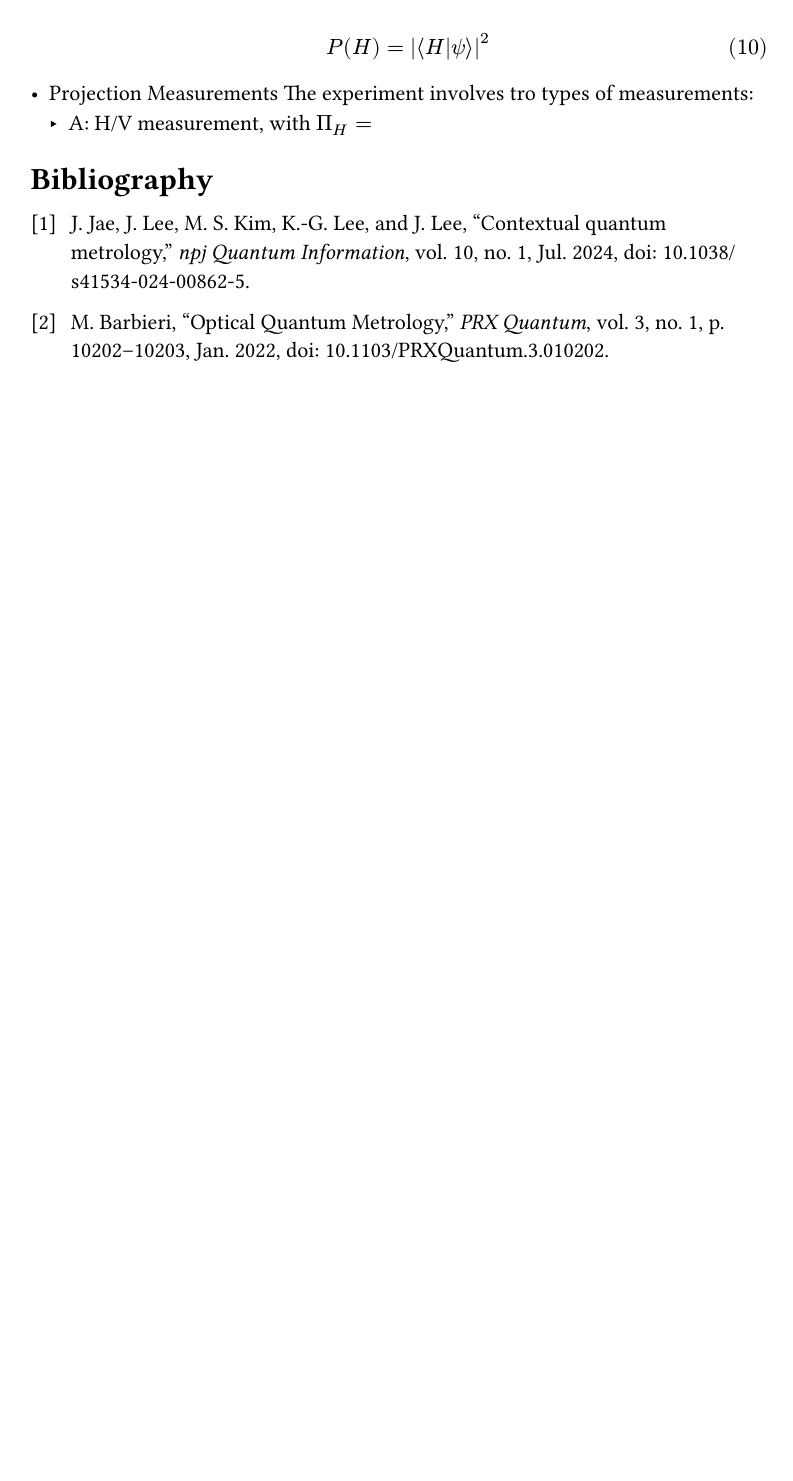
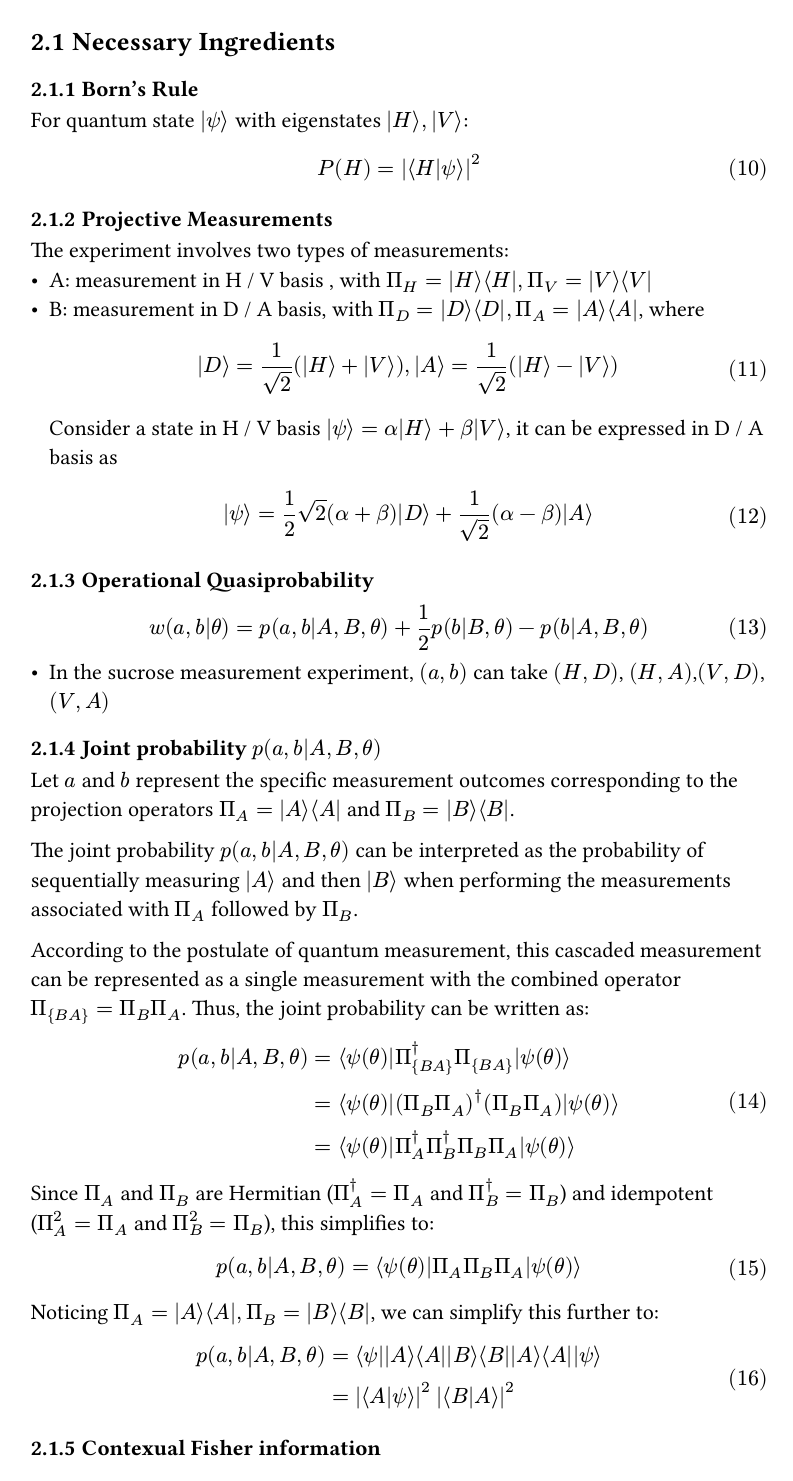
Before and after one commit to HarryLuoo/24summer, a Typst document (learnQuantum/contextualQM/ContextualQM.typ): page 2 of 2 before the commit and page 2 of 3 after it. The pictures show the PDF file learnQuantum/contextualQM/ContextualQM.pdf that the author committed with the source.

Commit message:
file structure; updates in quasiprobaiblity

```diff
--- a/learnQuantum/contextualQM/ContextualQM.typ
+++ b/learnQuantum/contextualQM/ContextualQM.typ
@@ -9,5 +9,3 @@
 ))
 
 
-= Notes on Contextual Quantum Metrology
-== Quantum Fisher information
@@ -52,3 +51,9 @@ $display( F_Q = 4 dot (1/4+0) = 1 )$
+== Necessary Ingredients
+=== Born's Rule
   For quantum state $ket(psi)$ with eigenstates $ket(H), ket(V)$:
   $
       P(H) = abs(braket(H,psi))^2
+  $ <eq.born>
+
+=== Projective Measurements
+  The experiment involves two types of measurements:
@@ -57,5 +64,19 @@ $display( F_Q = 4 dot (1/4+0) = 1 )$
-- Projection Measurements
-  The experiment involves tro types of measurements:
-  - A: H/V measurement, with $Pi_H = ketbra(H), Pi_$
+    Consider a state in H / V basis $ket(psi) = alpha ket(H) + beta ket(V)$, it can be expressed in D / A basis as $
+        ket(psi) = 1/2sqrt(2) (alpha + beta) ket(D) + 1/sqrt(2) ( alpha - beta) ket(A)
+    $<eq.da>
 
 
+=== Operational Quasiprobability
+
+$
+    w(a,b|theta) = p(a,b|A,B,theta) + 1/2 p(b|B,theta) - p(b|A,B, theta)
+$ <eq.quasi>
+- In the sucrose measurement experiment, $(a,b)$ can take $(H,D)$, $(H,A)$,$(V,D)$, $(V,A)$
+
+=== Joint probability $p(a,b|A,B,theta)$
+
+ Let $a$ and $b$ represent the specific measurement outcomes corresponding to the projection operators $Pi_A = ket(A)  bra(A)$ and $Pi_B = ket(B)bra(B)$.
+
+ The joint probability $p(a,b|A,B,theta)$ can be interpreted as the probability of sequentially measuring $ ket(A)$ and then $  ket(B)$ when performing the measurements associated with $Pi_A$ followed by $Pi_B$.
+
+According to the postulate of quantum measurement, this cascaded measurement can be represented as a single measurement with the combined operator $Pi_{B A} = Pi_B Pi_A$. Thus, the joint probability can be written as:
@@ -62,2 +92,6 @@ $display( F_Q = 4 dot (1/4+0) = 1 )$
 
 
+=== Contexual Fisher information
+  $
+      F_"co" = sum_(a,b) w(a,b|theta) med [partial_theta ln w(a,b|theta)]^2
+  $ <eq.co>
```
Also changed, not shown: learnQuantum/contextualQM/ContextualQM.pdf, learnQuantum/contextualQM/ContextualQM.typ (23 more changed lines), 7 other files.
